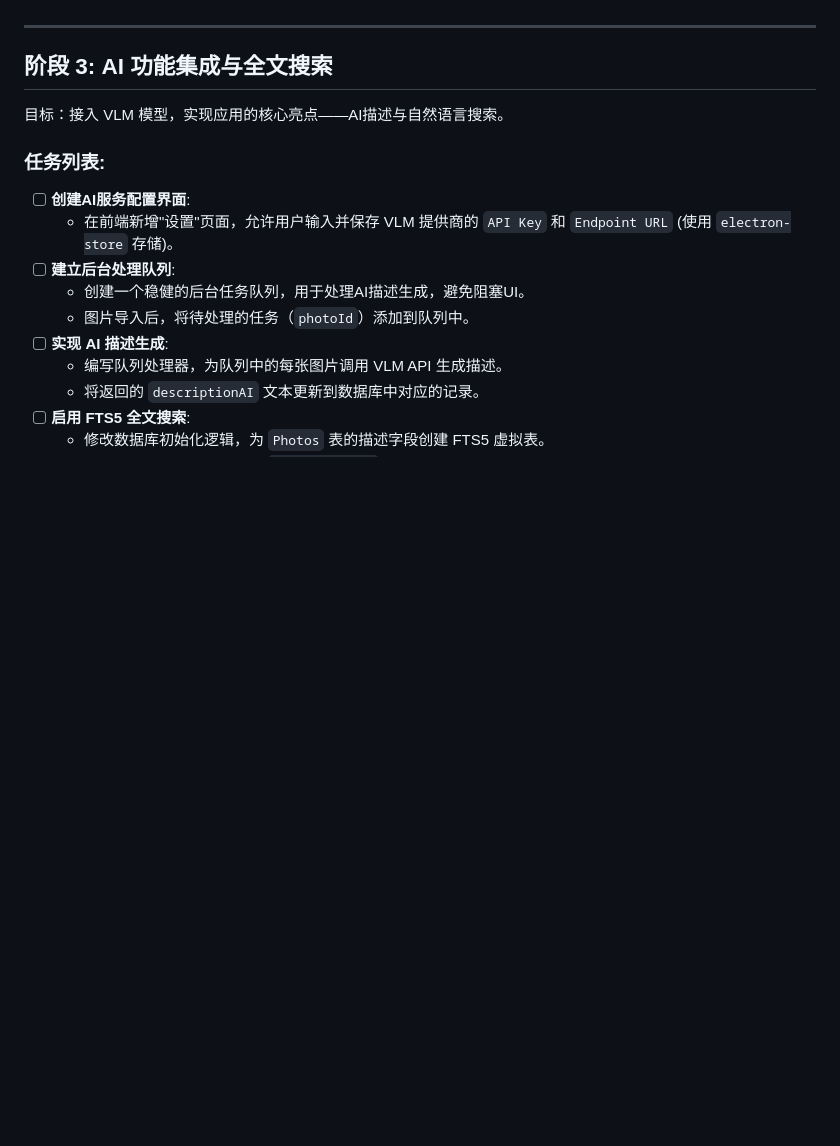
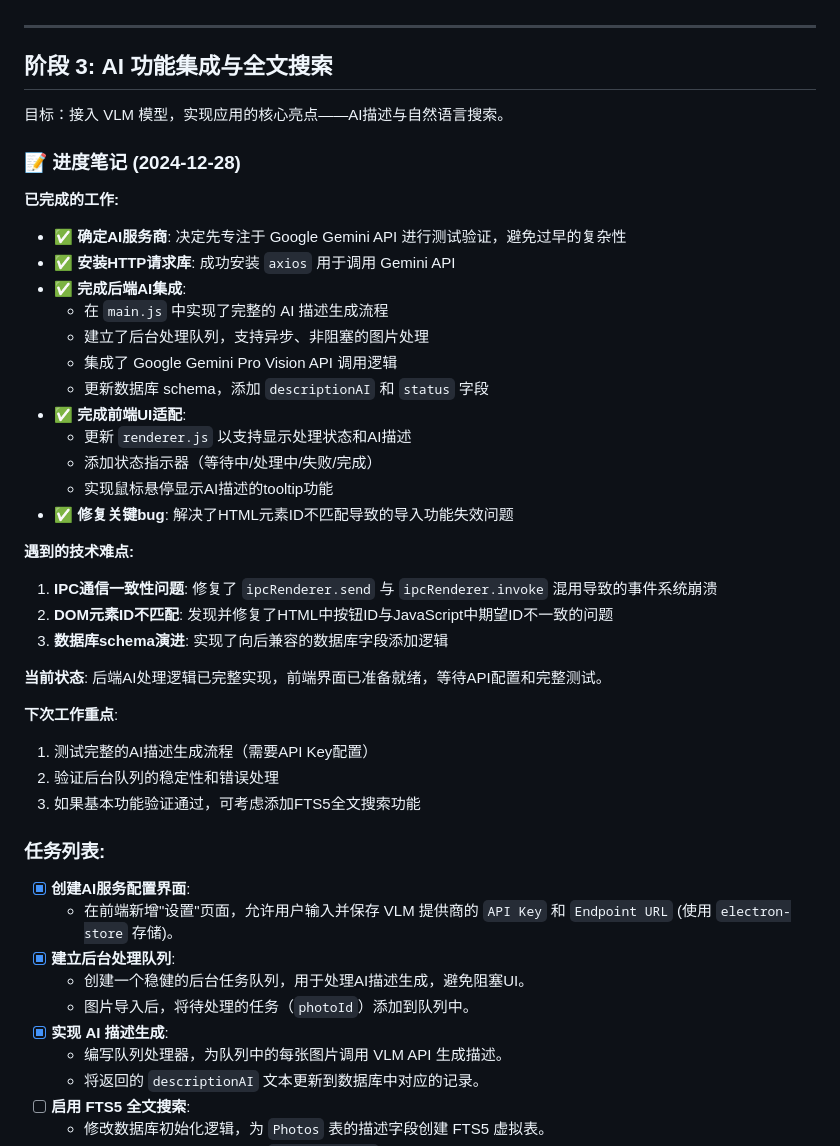
Before and after one commit to daikunpeng/picup, a Markdown page: docs/todo.md, the part around the change. Drawn GitHub-style; blank space fills up the shorter version.

Commit message:
更新 todo.md，添加2024年12月28日的进度笔记，记录已完成的工作、遇到的技术难点及当前状态，更新任务列表以反映最新进展。

```diff
--- a/docs/todo.md
+++ b/docs/todo.md
@@ -73,14 +73,42 @@
 
 目标：接入 VLM 模型，实现应用的核心亮点——AI描述与自然语言搜索。
 
+### 📝 进度笔记 (2024-12-28)
+
+**已完成的工作:**
+- ✅ **确定AI服务商**: 决定先专注于 Google Gemini API 进行测试验证，避免过早的复杂性
+- ✅ **安装HTTP请求库**: 成功安装 `axios` 用于调用 Gemini API
+- ✅ **完成后端AI集成**:
+  - 在 `main.js` 中实现了完整的 AI 描述生成流程
+  - 建立了后台处理队列，支持异步、非阻塞的图片处理
+  - 集成了 Google Gemini Pro Vision API 调用逻辑
+  - 更新数据库 schema，添加 `descriptionAI` 和 `status` 字段
+- ✅ **完成前端UI适配**:
+  - 更新 `renderer.js` 以支持显示处理状态和AI描述
+  - 添加状态指示器（等待中/处理中/失败/完成）
+  - 实现鼠标悬停显示AI描述的tooltip功能
+- ✅ **修复关键bug**: 解决了HTML元素ID不匹配导致的导入功能失效问题
+
+**遇到的技术难点:**
+1. **IPC通信一致性问题**: 修复了 `ipcRenderer.send` 与 `ipcRenderer.invoke` 混用导致的事件系统崩溃
+2. **DOM元素ID不匹配**: 发现并修复了HTML中按钮ID与JavaScript中期望ID不一致的问题
+3. **数据库schema演进**: 实现了向后兼容的数据库字段添加逻辑
+
+**当前状态**: 后端AI处理逻辑已完整实现，前端界面已准备就绪，等待API配置和完整测试。
+
+**下次工作重点**:
+1. 测试完整的AI描述生成流程（需要API Key配置）
+2. 验证后台队列的稳定性和错误处理
+3. 如果基本功能验证通过，可考虑添加FTS5全文搜索功能
+
 ### 任务列表:
 
-- [ ] **创建AI服务配置界面**:
+- [x] **创建AI服务配置界面**:
   - 在前端新增"设置"页面，允许用户输入并保存 VLM 提供商的 `API Key` 和 `Endpoint URL` (使用 `electron-store` 存储)。
-- [ ] **建立后台处理队列**:
+- [x] **建立后台处理队列**:
   - 创建一个稳健的后台任务队列，用于处理AI描述生成，避免阻塞UI。
   - 图片导入后，将待处理的任务（`photoId`）添加到队列中。
-- [ ] **实现 AI 描述生成**:
+- [x] **实现 AI 描述生成**:
   - 编写队列处理器，为队列中的每张图片调用 VLM API 生成描述。
   - 将返回的 `descriptionAI` 文本更新到数据库中对应的记录。
 - [ ] **启用 FTS5 全文搜索**:
```
